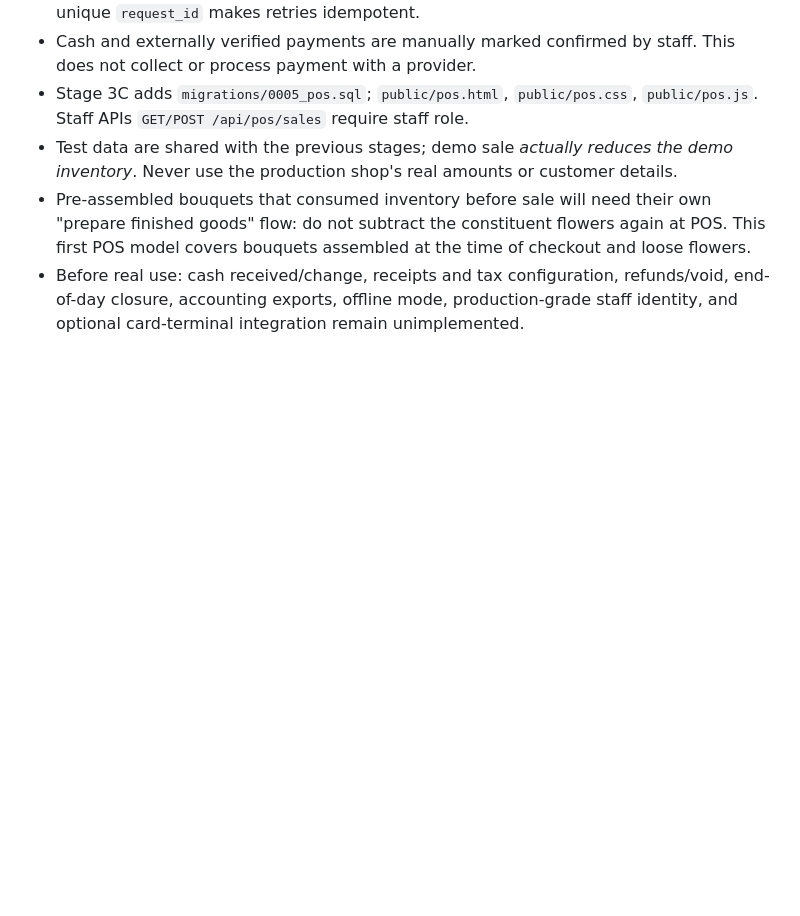
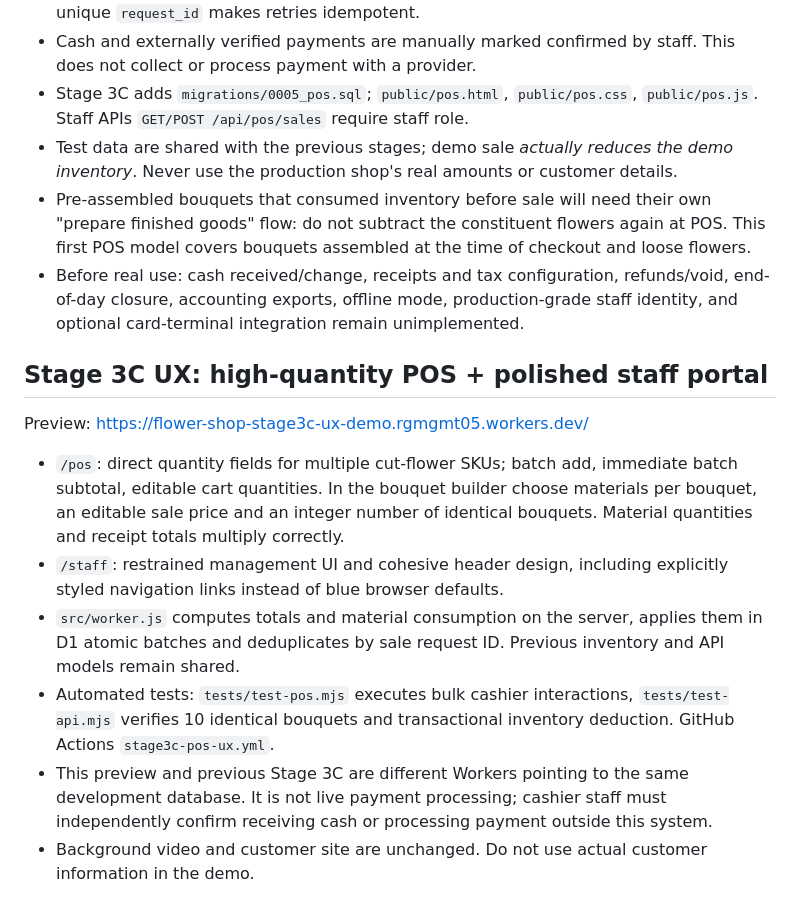
Before and after one commit to rgmgmt05/flower-shop-stage2, a Markdown page: README.md, the part around the change. Drawn GitHub-style; blank space fills up the shorter version.

Commit message:
Document bulk cashier workflow and polished staff management preview

```diff
--- a/README.md
+++ b/README.md
@@ -184,3 +184,13 @@ Deployed at: https://flower-shop-stage3b-demo.rgmgmt05.workers.dev/
 - Test data are shared with the previous stages; demo sale *actually reduces the demo inventory*. Never use the production shop's real amounts or customer details.
 - Pre-assembled bouquets that consumed inventory before sale will need their own "prepare finished goods" flow: do not subtract the constituent flowers again at POS. This first POS model covers bouquets assembled at the time of checkout and loose flowers.
 - Before real use: cash received/change, receipts and tax configuration, refunds/void, end-of-day closure, accounting exports, offline mode, production-grade staff identity, and optional card-terminal integration remain unimplemented.
+
+## Stage 3C UX: high-quantity POS + polished staff portal
+
+Preview: https://flower-shop-stage3c-ux-demo.rgmgmt05.workers.dev/
+- `/pos`: direct quantity fields for multiple cut-flower SKUs; batch add, immediate batch subtotal, editable cart quantities. In the bouquet builder choose materials per bouquet, an editable sale price and an integer number of identical bouquets. Material quantities and receipt totals multiply correctly.
+- `/staff`: restrained management UI and cohesive header design, including explicitly styled navigation links instead of blue browser defaults.
+- `src/worker.js` computes totals and material consumption on the server, applies them in D1 atomic batches and deduplicates by sale request ID. Previous inventory and API models remain shared.
+- Automated tests: `tests/test-pos.mjs` executes bulk cashier interactions, `tests/test-api.mjs` verifies 10 identical bouquets and transactional inventory deduction. GitHub Actions `stage3c-pos-ux.yml`.
+- This preview and previous Stage 3C are different Workers pointing to the same development database. It is not live payment processing; cashier staff must independently confirm receiving cash or processing payment outside this system.
+- Background video and customer site are unchanged. Do not use actual customer information in the demo.
```
